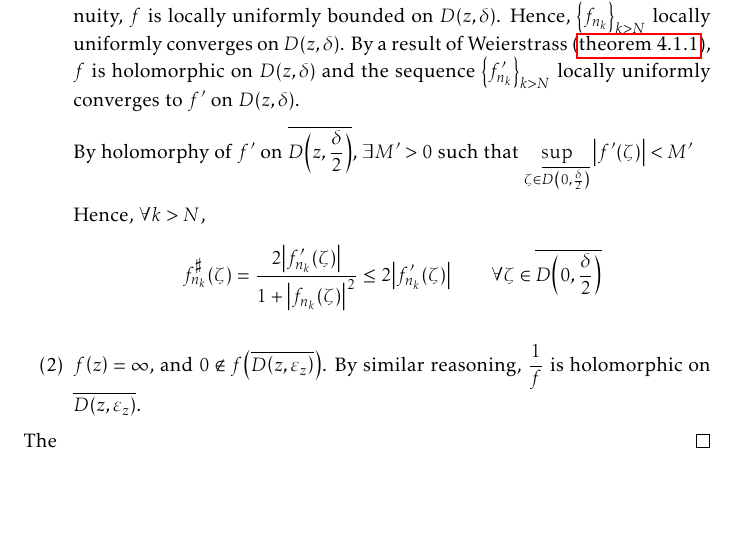
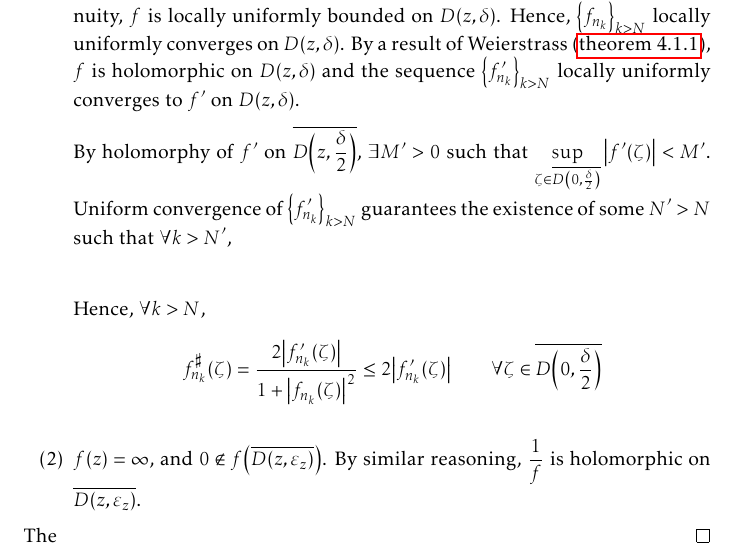
Before and after one commit to slipperking/complex-analysis-latex, a LaTeX document (main.tex): part of page 186 of 198, cut so that both start at the same text, the shorter picture padded with empty space. Compiled offline with pdfLaTeX.

Commit message:
overleaf_to_git (Sat Sep 27 21:36:46 2025 -0700): update main.tex from r22166 to r22168

```diff
--- a/main.tex
+++ b/main.tex
@@ -4135,7 +4135,7 @@ Montel's Theorem for holomorphically normal families in \cref{thm:montel} can be
         Hence, we have \[d_\sigma\qty(\infty,f(z))-d_\sigma\qty(f(z),f_{n_k}(\zeta))>0.\] By the reverse triangle inequality, we have \[d_\sigma\qty(\infty,f_{n_k}(\zeta))>0.\]
         Hence, the meromorphy of each \(f_{n_k}\) is actually holomorphy. By continuity, \(f\) is locally uniformly bounded on \(D(z,\delta)\). Hence, \(\qty{f_{n_k}}_{k>N}\) locally uniformly converges on \(D(z,\delta)\). By a result of Weierstrass (\cref{thm:weierstrassuniformlimit}), \(f\) is holomorphic on \(D(z,\delta)\) and the sequence \(\qty{f'_{n_k}}_{k>N}\) locally uniformly converges to \(f'\) on \(D(z,\delta)\).
 
-        By holomorphy of \(f'\) on \(\overline{D\qty(z,\frac\delta2)}\), \(\exists M'>0\) such that \(\sup_{\zeta\in\overline{D\qty(0,\frac\delta2)}}\abs{f'(\zeta)}<M'\)
+        By holomorphy of \(f'\) on \(\overline{D\qty(z,\frac\delta2)}\), \(\exists M'>0\) such that \(\sup_{\zeta\in\overline{D\qty(0,\frac\delta2)}}\abs{f'(\zeta)}<M'\). Uniform convergence of \(\qty{f'_{n_k}}_{k>N}\) guarantees the existence of some \(N'>N\) such that \(\forall k>N'\), \[\]
 
         Hence, \(\forall k>N\), \[f^\sharp_{n_k}(\zeta)=\frac{2\abs{f_{n_k}'(\zeta)}}{1+\abs{f_{n_k}(\zeta)}^2}\leq 2\abs{f'_{n_k}(\zeta)}\qquad \forall\zeta\in\overline{D\qty(0,\frac\delta2)}\]
         \item \(f\qty(z)=\infty\), and \(0\notin f\qty(\overline{D\qty(z,\varepsilon_z)})\). By similar reasoning, \(\frac{1}{f}\) is holomorphic on \(\overline{D\qty(z,\varepsilon_z)}\).
```
